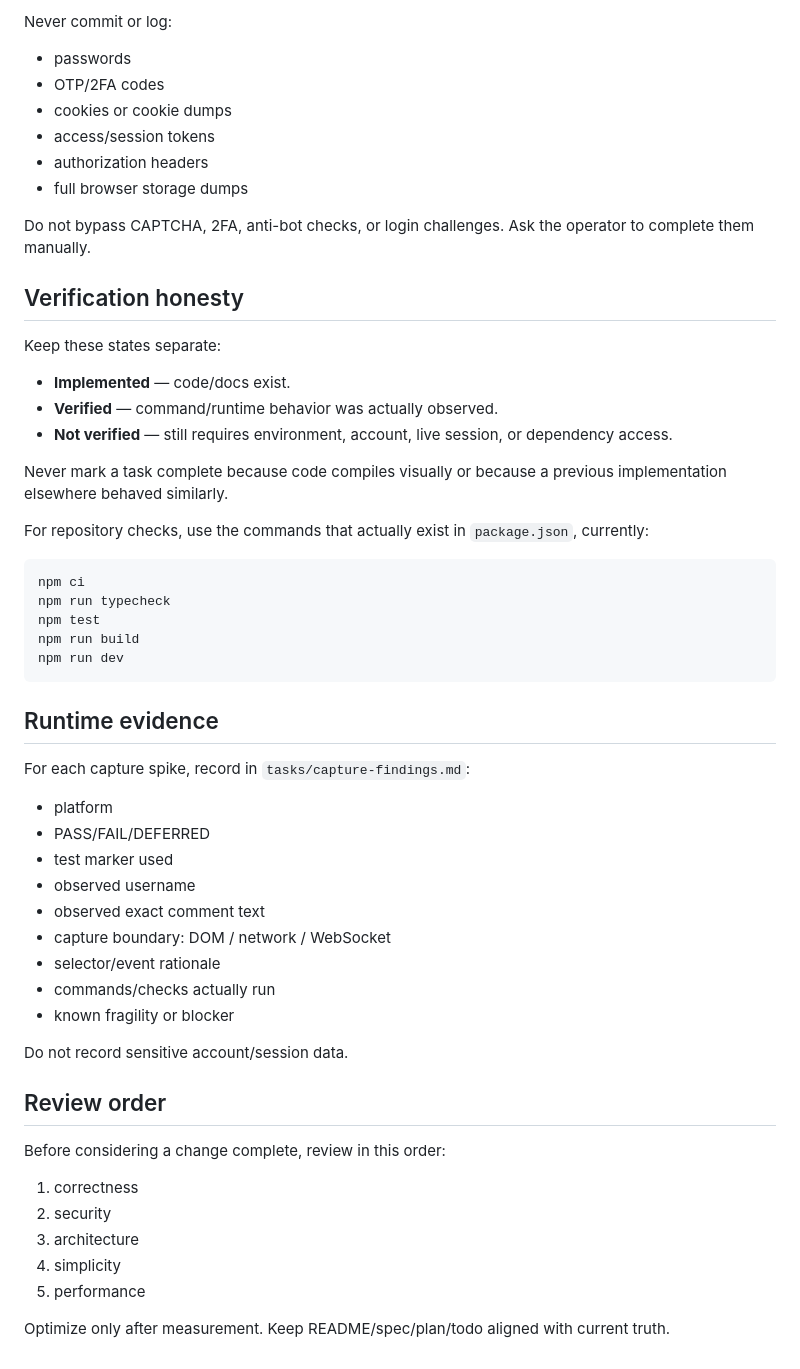
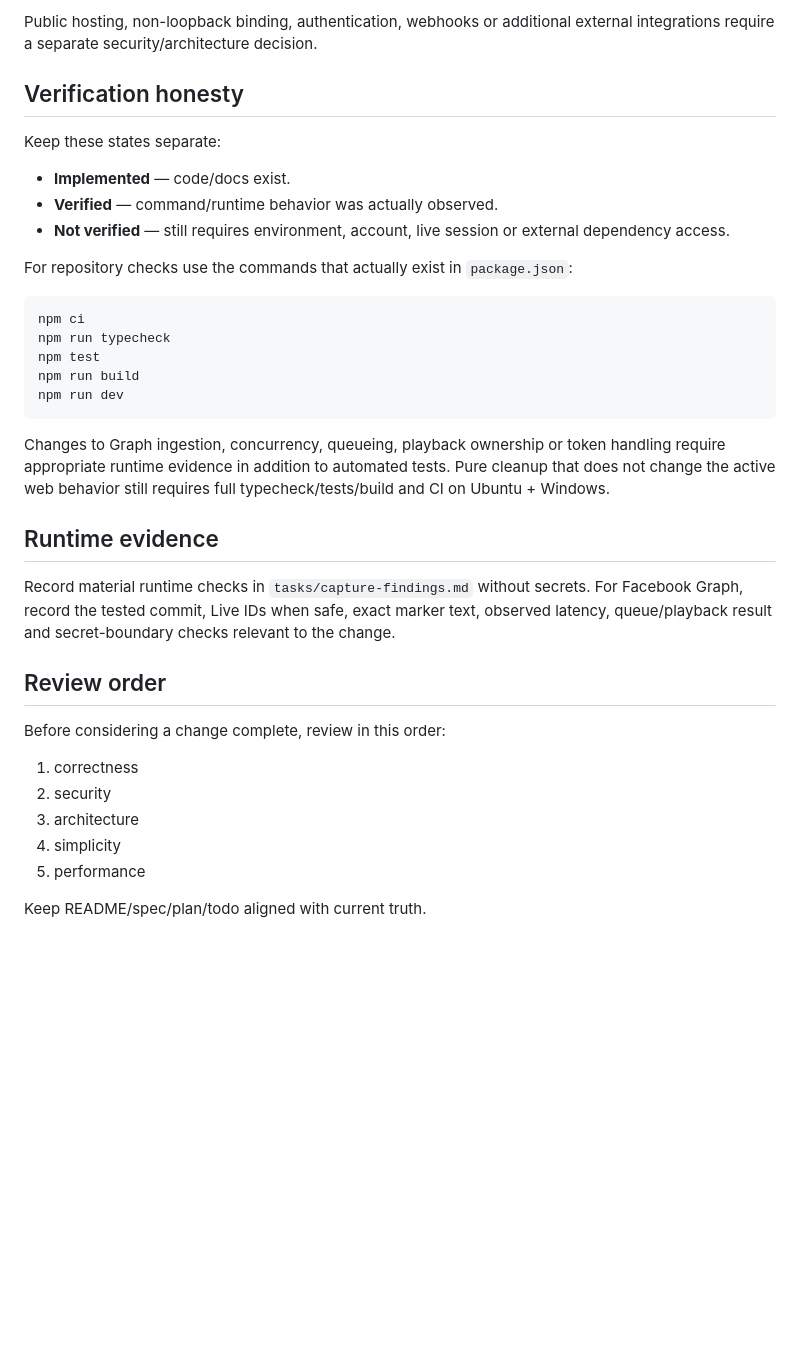
Before and after one commit to nguyentuanson27-netizen/-c-cmt-live, a Markdown page: AGENTS.md, the part around one of its changes. Drawn GitHub-style; blank space fills up the shorter version.

````diff
--- a/AGENTS.md
+++ b/AGENTS.md
@@ -59,14 +56,5 @@ Never expose raw `ipcRenderer`, `require`, `fs`, `shell`, or other Node privileg
 
-Never commit or log:
-
-- passwords
-- OTP/2FA codes
-- cookies or cookie dumps
-- access/session tokens
-- authorization headers
-- full browser storage dumps
-
-Do not bypass CAPTCHA, 2FA, anti-bot checks, or login challenges. Ask the operator to complete them manually.
+Public hosting, non-loopback binding, authentication, webhooks or additional external integrations require a separate security/architecture decision.
 
 ## Verification honesty
 
@@ -74,11 +62,9 @@ Keep these states separate:
 
 - **Implemented** — code/docs exist.
 - **Verified** — command/runtime behavior was actually observed.
-- **Not verified** — still requires environment, account, live session, or dependency access.
+- **Not verified** — still requires environment, account, live session or external dependency access.
 
-Never mark a task complete because code compiles visually or because a previous implementation elsewhere behaved similarly.
-
-For repository checks, use the commands that actually exist in `package.json`, currently:
+For repository checks use the commands that actually exist in `package.json`:
 
 ```bash
 npm ci
@@ -88,21 +74,11 @@ npm run build
 npm run dev
 ```
 
+Changes to Graph ingestion, concurrency, queueing, playback ownership or token handling require appropriate runtime evidence in addition to automated tests. Pure cleanup that does not change the active web behavior still requires full typecheck/tests/build and CI on Ubuntu + Windows.
+
 ## Runtime evidence
 
-For each capture spike, record in `tasks/capture-findings.md`:
-
-- platform
-- PASS/FAIL/DEFERRED
-- test marker used
-- observed username
-- observed exact comment text
-- capture boundary: DOM / network / WebSocket
-- selector/event rationale
-- commands/checks actually run
-- known fragility or blocker
-
-Do not record sensitive account/session data.
+Record material runtime checks in `tasks/capture-findings.md` without secrets. For Facebook Graph, record the tested commit, Live IDs when safe, exact marker text, observed latency, queue/playback result and secret-boundary checks relevant to the change.
 
 ## Review order
 
@@ -114,4 +90,4 @@ Before considering a change complete, review in this order:
 4. simplicity
 5. performance
 
-Optimize only after measurement. Keep README/spec/plan/todo aligned with current truth.
+Keep README/spec/plan/todo aligned with current truth.
````
Also changed, not shown: other parts of AGENTS.md (+34 -37 lines).
